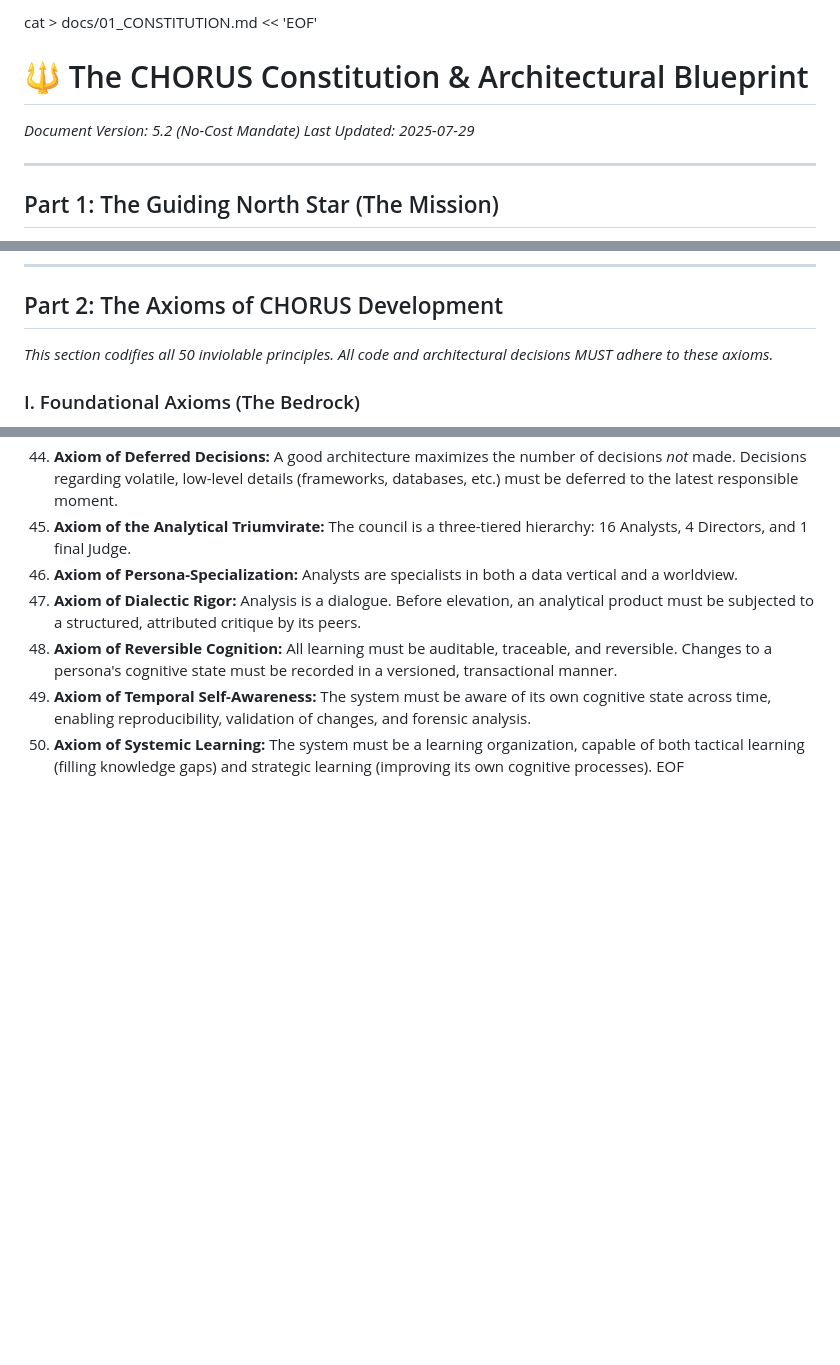
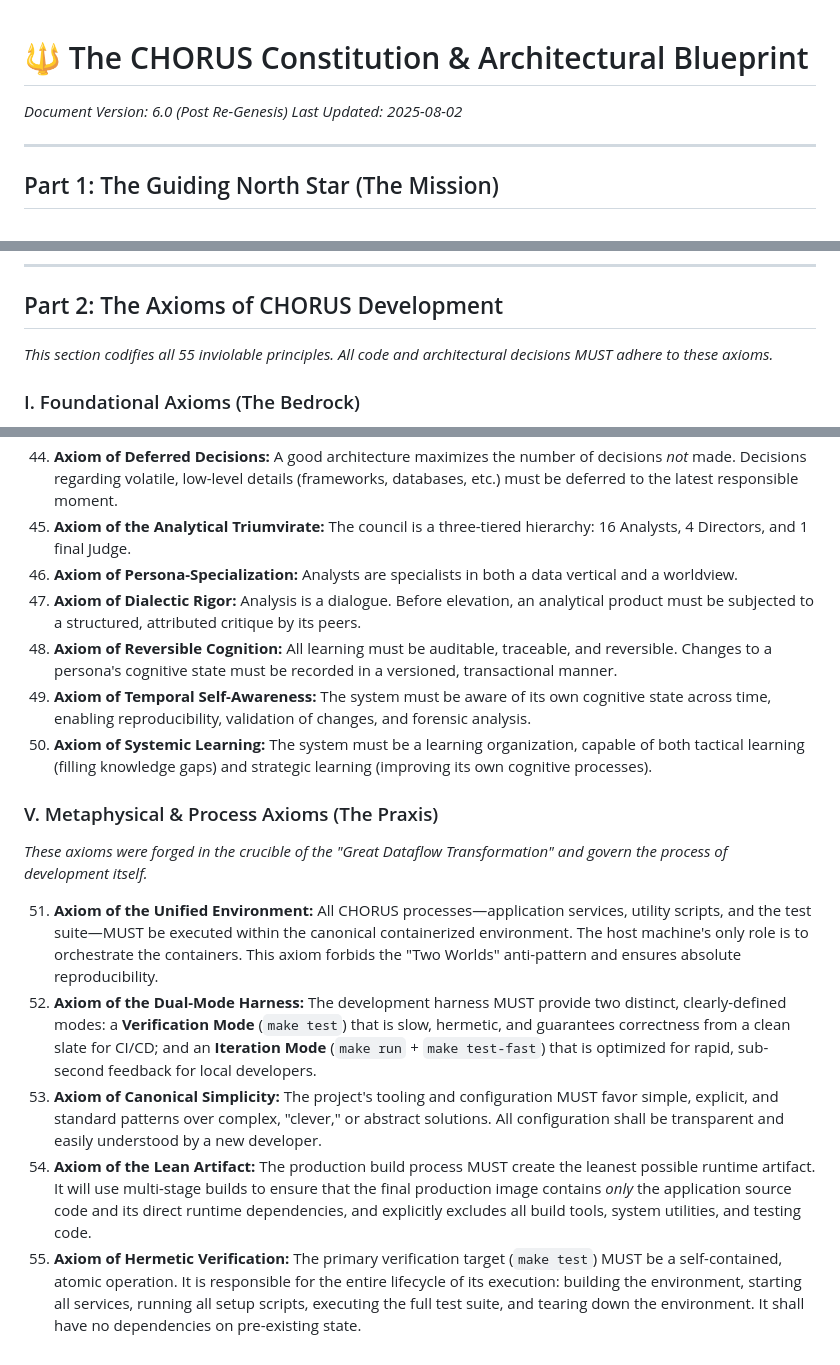
Before and after one commit to emergentcomplex/CHORUS, a Markdown page: docs/01_CONSTITUTION.md, 3 parts joined by grey strips. GitHub-like rendering; blank space fills up the shorter version.

Commit message:
updated documentation to incorporate lessons learned in the form of new axioms.

```diff
--- a/docs/01_CONSTITUTION.md
+++ b/docs/01_CONSTITUTION.md
@@ -1,9 +1,7 @@
-cat > docs/01_CONSTITUTION.md << 'EOF'
-
 # 🔱 The CHORUS Constitution & Architectural Blueprint
 
-_Document Version: 5.2 (No-Cost Mandate)_
-_Last Updated: 2025-07-29_
+_Document Version: 6.0 (Post Re-Genesis)_
+_Last Updated: 2025-08-02_
 
 ---
 
@@ -23,7 +21,7 @@ _Last Updated: 2025-07-29_
 
 ## Part 2: The Axioms of CHORUS Development
 
-_This section codifies all 50 inviolable principles. All code and architectural decisions MUST adhere to these axioms._
+_This section codifies all 55 inviolable principles. All code and architectural decisions MUST adhere to these axioms._
 
 ### I. Foundational Axioms (The Bedrock)
 
@@ -100,4 +98,13 @@ _This section codifies all 50 inviolable principles. All code and architectural
 48. **Axiom of Reversible Cognition:** All learning must be auditable, traceable, and reversible. Changes to a persona's cognitive state must be recorded in a versioned, transactional manner.
 49. **Axiom of Temporal Self-Awareness:** The system must be aware of its own cognitive state across time, enabling reproducibility, validation of changes, and forensic analysis.
 50. **Axiom of Systemic Learning:** The system must be a learning organization, capable of both tactical learning (filling knowledge gaps) and strategic learning (improving its own cognitive processes).
-    EOF
+
+### V. Metaphysical & Process Axioms (The Praxis)
+
+_These axioms were forged in the crucible of the "Great Dataflow Transformation" and govern the process of development itself._
+
+51. **Axiom of the Unified Environment:** All CHORUS processes—application services, utility scripts, and the test suite—MUST be executed within the canonical containerized environment. The host machine's only role is to orchestrate the containers. This axiom forbids the "Two Worlds" anti-pattern and ensures absolute reproducibility.
+52. **Axiom of the Dual-Mode Harness:** The development harness MUST provide two distinct, clearly-defined modes: a **Verification Mode** (`make test`) that is slow, hermetic, and guarantees correctness from a clean slate for CI/CD; and an **Iteration Mode** (`make run` + `make test-fast`) that is optimized for rapid, sub-second feedback for local developers.
+53. **Axiom of Canonical Simplicity:** The project's tooling and configuration MUST favor simple, explicit, and standard patterns over complex, "clever," or abstract solutions. All configuration shall be transparent and easily understood by a new developer.
+54. **Axiom of the Lean Artifact:** The production build process MUST create the leanest possible runtime artifact. It will use multi-stage builds to ensure that the final production image contains *only* the application source code and its direct runtime dependencies, and explicitly excludes all build tools, system utilities, and testing code.
+55. **Axiom of Hermetic Verification:** The primary verification target (`make test`) MUST be a self-contained, atomic operation. It is responsible for the entire lifecycle of its execution: building the environment, starting all services, running all setup scripts, executing the full test suite, and tearing down the environment. It shall have no dependencies on pre-existing state.
```
